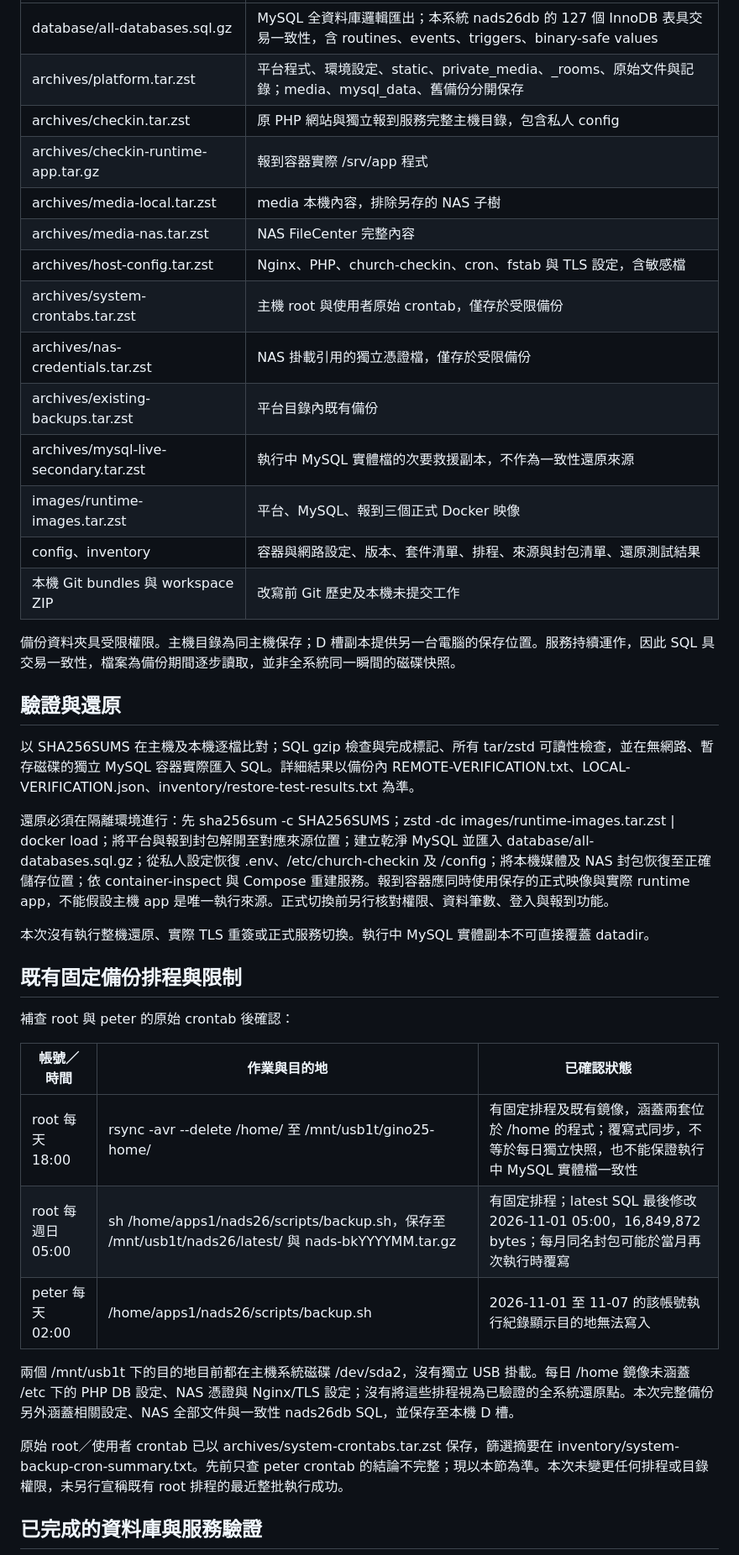
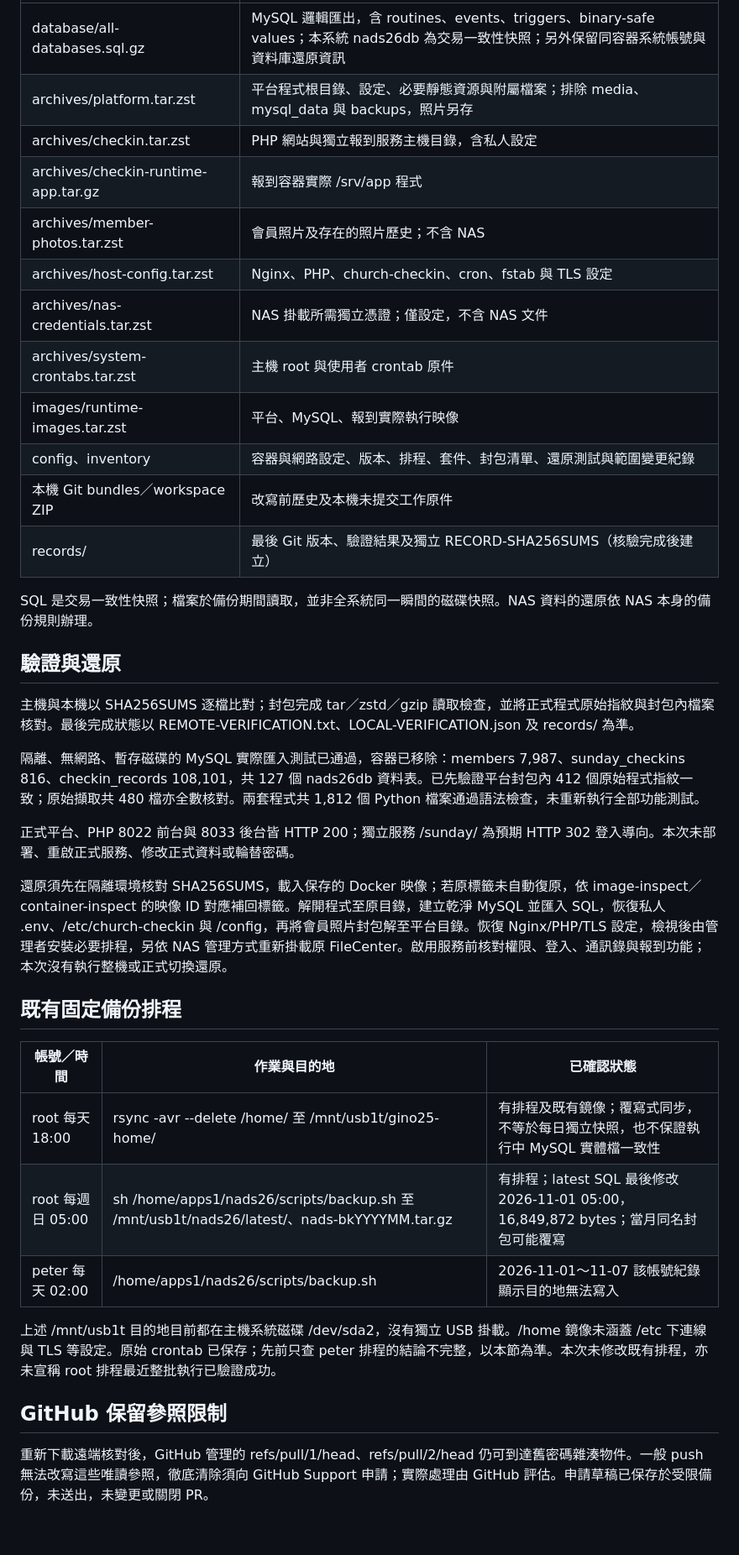
Before and after one commit to peterchen9/church-checkin-system, a Markdown page: docs/full-record-and-backup-20261107.md, the part around one of its changes. Shown at 84% size. Drawn GitHub-style; blank space fills up the shorter version.

```diff
--- a/docs/full-record-and-backup-20261107.md
+++ b/docs/full-record-and-backup-20261107.md
@@ -40,42 +52,40 @@
 | --- | --- |
-| database/all-databases.sql.gz | MySQL 全資料庫邏輯匯出；本系統 nads26db 的 127 個 InnoDB 表具交易一致性，含 routines、events、triggers、binary-safe values |
-| archives/platform.tar.zst | 平台程式、環境設定、static、private_media、_rooms、原始文件與記錄；media、mysql_data、舊備份分開保存 |
-| archives/checkin.tar.zst | 原 PHP 網站與獨立報到服務完整主機目錄，包含私人 config |
+| database/all-databases.sql.gz | MySQL 邏輯匯出，含 routines、events、triggers、binary-safe values；本系統 nads26db 為交易一致性快照；另外保留同容器系統帳號與資料庫還原資訊 |
+| archives/platform.tar.zst | 平台程式根目錄、設定、必要靜態資源與附屬檔案；排除 media、mysql_data 與 backups，照片另存 |
+| archives/checkin.tar.zst | PHP 網站與獨立報到服務主機目錄，含私人設定 |
 | archives/checkin-runtime-app.tar.gz | 報到容器實際 /srv/app 程式 |
-| archives/media-local.tar.zst | media 本機內容，排除另存的 NAS 子樹 |
-| archives/media-nas.tar.zst | NAS FileCenter 完整內容 |
-| archives/host-config.tar.zst | Nginx、PHP、church-checkin、cron、fstab 與 TLS 設定，含敏感檔 |
-| archives/system-crontabs.tar.zst | 主機 root 與使用者原始 crontab，僅存於受限備份 |
-| archives/nas-credentials.tar.zst | NAS 掛載引用的獨立憑證檔，僅存於受限備份 |
-| archives/existing-backups.tar.zst | 平台目錄內既有備份 |
-| archives/mysql-live-secondary.tar.zst | 執行中 MySQL 實體檔的次要救援副本，不作為一致性還原來源 |
-| images/runtime-images.tar.zst | 平台、MySQL、報到三個正式 Docker 映像 |
-| config、inventory | 容器與網路設定、版本、套件清單、排程、來源與封包清單、還原測試結果 |
-| 本機 Git bundles 與 workspace ZIP | 改寫前 Git 歷史及本機未提交工作 |
+| archives/member-photos.tar.zst | 會員照片及存在的照片歷史；不含 NAS |
+| archives/host-config.tar.zst | Nginx、PHP、church-checkin、cron、fstab 與 TLS 設定 |
+| archives/nas-credentials.tar.zst | NAS 掛載所需獨立憑證；僅設定，不含 NAS 文件 |
+| archives/system-crontabs.tar.zst | 主機 root 與使用者 crontab 原件 |
+| images/runtime-images.tar.zst | 平台、MySQL、報到實際執行映像 |
+| config、inventory | 容器與網路設定、版本、排程、套件、封包清單、還原測試與範圍變更紀錄 |
+| 本機 Git bundles／workspace ZIP | 改寫前歷史及本機未提交工作原件 |
+| records/ | 最後 Git 版本、驗證結果及獨立 RECORD-SHA256SUMS（核驗完成後建立） |
 
-備份資料夾具受限權限。主機目錄為同主機保存；D 槽副本提供另一台電腦的保存位置。服務持續運作，因此 SQL 具交易一致性，檔案為備份期間逐步讀取，並非全系統同一瞬間的磁碟快照。
+SQL 是交易一致性快照；檔案於備份期間讀取，並非全系統同一瞬間的磁碟快照。NAS 資料的還原依 NAS 本身的備份規則辦理。
 
 ## 驗證與還原
 
-以 SHA256SUMS 在主機及本機逐檔比對；SQL gzip 檢查與完成標記、所有 tar/zstd 可讀性檢查，並在無網路、暫存磁碟的獨立 MySQL 容器實際匯入 SQL。詳細結果以備份內 REMOTE-VERIFICATION.txt、LOCAL-VERIFICATION.json、inventory/restore-test-results.txt 為準。
+主機與本機以 SHA256SUMS 逐檔比對；封包完成 tar／zstd／gzip 讀取檢查，並將正式程式原始指紋與封包內檔案核對。最後完成狀態以 REMOTE-VERIFICATION.txt、LOCAL-VERIFICATION.json 及 records/ 為準。
 
-還原必須在隔離環境進行：先 sha256sum -c SHA256SUMS；zstd -dc images/runtime-images.tar.zst | docker load；將平台與報到封包解開至對應來源位置；建立乾淨 MySQL 並匯入 database/all-databases.sql.gz；從私人設定恢復 .env、/etc/church-checkin 及 /config；將本機媒體及 NAS 封包恢復至正確儲存位置；依 container-inspect 與 Compose 重建服務。報到容器應同時使用保存的正式映像與實際 runtime app，不能假設主機 app 是唯一執行來源。正式切換前另行核對權限、資料筆數、登入與報到功能。
+隔離、無網路、暫存磁碟的 MySQL 實際匯入測試已通過，容器已移除：members 7,987、sunday_checkins 816、checkin_records 108,101，共 127 個 nads26db 資料表。已先驗證平台封包內 412 個原始程式指紋一致；原始擷取共 480 檔亦全數核對。兩套程式共 1,812 個 Python 檔案通過語法檢查，未重新執行全部功能測試。
 
-本次沒有執行整機還原、實際 TLS 重簽或正式服務切換。執行中 MySQL 實體副本不可直接覆蓋 datadir。
+正式平台、PHP 8022 前台與 8033 後台皆 HTTP 200；獨立服務 /sunday/ 為預期 HTTP 302 登入導向。本次未部署、重啟正式服務、修改正式資料或輪替密碼。
 
-## 既有固定備份排程與限制
+還原須先在隔離環境核對 SHA256SUMS，載入保存的 Docker 映像；若原標籤未自動復原，依 image-inspect／container-inspect 的映像 ID 對應補回標籤。解開程式至原目錄，建立乾淨 MySQL 並匯入 SQL，恢復私人 .env、/etc/church-checkin 與 /config，再將會員照片封包解至平台目錄。恢復 Nginx/PHP/TLS 設定，檢視後由管理者安裝必要排程，另依 NAS 管理方式重新掛載原 FileCenter。啟用服務前核對權限、登入、通訊錄與報到功能；本次沒有執行整機或正式切換還原。
 
-補查 root 與 peter 的原始 crontab 後確認：
+## 既有固定備份排程
 
 | 帳號／時間 | 作業與目的地 | 已確認狀態 |
 | --- | --- | --- |
-| root 每天 18:00 | rsync -avr --delete /home/ 至 /mnt/usb1t/gino25-home/ | 有固定排程及既有鏡像，涵蓋兩套位於 /home 的程式；覆寫式同步，不等於每日獨立快照，也不能保證執行中 MySQL 實體檔一致性 |
-| root 每週日 05:00 | sh /home/apps1/nads26/scripts/backup.sh，保存至 /mnt/usb1t/nads26/latest/ 與 nads-bkYYYYMM.tar.gz | 有固定排程；latest SQL 最後修改 2026-11-01 05:00，16,849,872 bytes；每月同名封包可能於當月再次執行時覆寫 |
-| peter 每天 02:00 | /home/apps1/nads26/scripts/backup.sh | 2026-11-01 至 11-07 的該帳號執行紀錄顯示目的地無法寫入 |
+| root 每天 18:00 | rsync -avr --delete /home/ 至 /mnt/usb1t/gino25-home/ | 有排程及既有鏡像；覆寫式同步，不等於每日獨立快照，也不保證執行中 MySQL 實體檔一致性 |
+| root 每週日 05:00 | sh /home/apps1/nads26/scripts/backup.sh 至 /mnt/usb1t/nads26/latest/、nads-bkYYYYMM.tar.gz | 有排程；latest SQL 最後修改 2026-11-01 05:00，16,849,872 bytes；當月同名封包可能覆寫 |
+| peter 每天 02:00 | /home/apps1/nads26/scripts/backup.sh | 2026-11-01～11-07 該帳號紀錄顯示目的地無法寫入 |
 
-兩個 /mnt/usb1t 下的目的地目前都在主機系統磁碟 /dev/sda2，沒有獨立 USB 掛載。每日 /home 鏡像未涵蓋 /etc 下的 PHP DB 設定、NAS 憑證與 Nginx/TLS 設定；沒有將這些排程視為已驗證的全系統還原點。本次完整備份另外涵蓋相關設定、NAS 全部文件與一致性 nads26db SQL，並保存至本機 D 槽。
+上述 /mnt/usb1t 目的地目前都在主機系統磁碟 /dev/sda2，沒有獨立 USB 掛載。/home 鏡像未涵蓋 /etc 下連線與 TLS 等設定。原始 crontab 已保存；先前只查 peter 排程的結論不完整，以本節為準。本次未修改既有排程，亦未宣稱 root 排程最近整批執行已驗證成功。
 
-原始 root／使用者 crontab 已以 archives/system-crontabs.tar.zst 保存，篩選摘要在 inventory/system-backup-cron-summary.txt。先前只查 peter crontab 的結論不完整；現以本節為準。本次未變更任何排程或目錄權限，未另行宣稱既有 root 排程的最近整批執行成功。
+## GitHub 保留參照限制
 
-## 已完成的資料庫與服務驗證
+重新下載遠端核對後，GitHub 管理的 refs/pull/1/head、refs/pull/2/head 仍可到達舊密碼雜湊物件。一般 push 無法改寫這些唯讀參照，徹底清除須向 GitHub Support 申請；實際處理由 GitHub 評估。申請草稿已保存於受限備份，未送出，未變更或關閉 PR。
 
```
Also changed, not shown: other parts of docs/full-record-and-backup-20261107.md (+48 -34 lines), README.md (+2 -0 lines).
